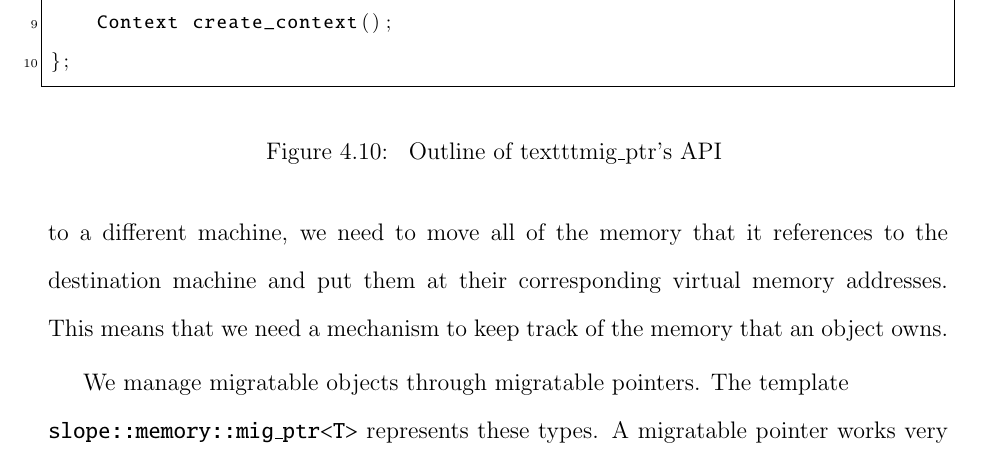
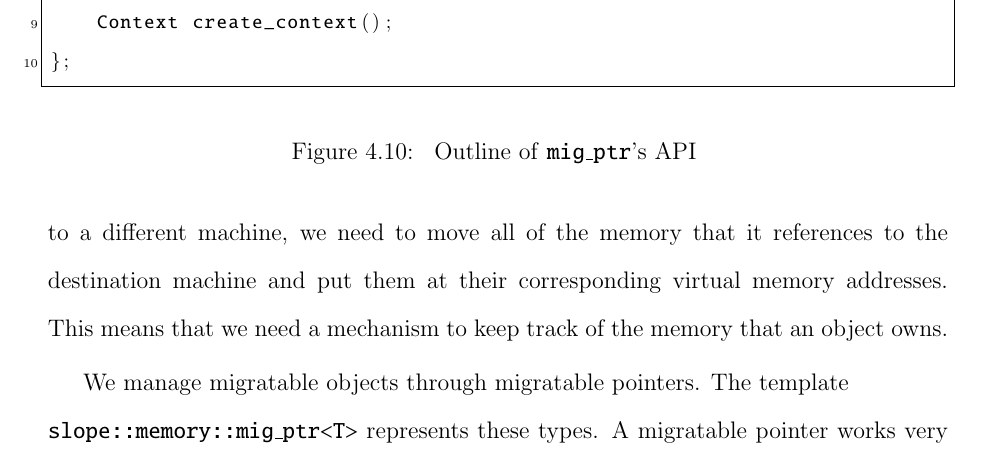
Before and after one commit to farnasirim/slope, a LaTeX thesis (doc/thesis.tex, which reads doc/design.tex): part of page 38 of 74, cut so that both start at the same text. Compiled offline with pdfLaTeX.

Commit message:
Fix typo

```diff
--- a/doc/design.tex
+++ b/doc/design.tex
@@ -434,7 +434,7 @@ class mig_ptr {
     Context create_context();
 };
 \end{lstlisting}
-    \caption{ Outline of texttt{mig\_ptr}'s API }
+    \caption{ Outline of \texttt{mig\_ptr}'s API }
 \label{fig:migptrimpl}
 \end{figure}
 
```
